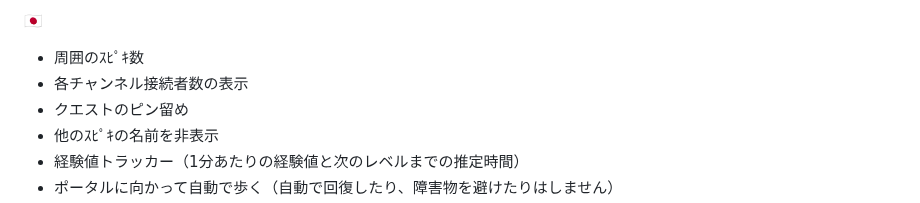
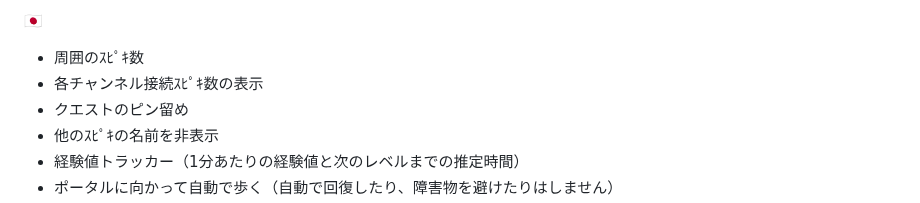
Before and after one commit to DJTOMATO/SpeakiRPG, a Markdown page: README.md, the part around the change. Rendered like a GitHub page.

Commit message:
Update02 README.md
Improved

```diff
--- a/README.md
+++ b/README.md
@@ -82,7 +82,7 @@
 
 🇯🇵
 - 周囲のｽﾋﾟｷ数
-- 各チャンネル接続者数の表示
+- 各チャンネル接続ｽﾋﾟｷ数の表示
 - クエストのピン留め
 - 他のｽﾋﾟｷの名前を非表示
 - 経験値トラッカー（1分あたりの経験値と次のレベルまでの推定時間）
```
